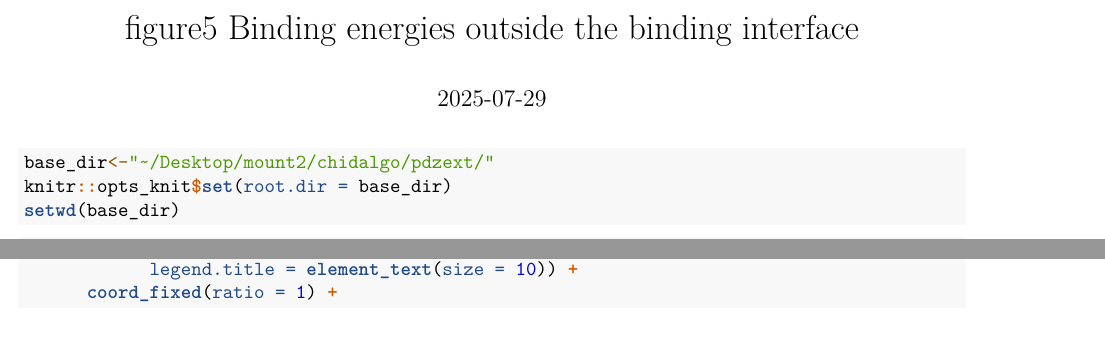
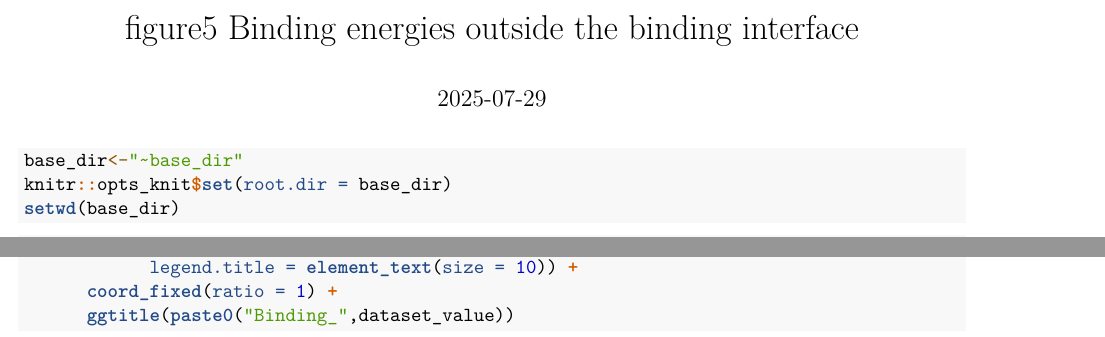
Before and after one commit to lehner-lab/pdzext, an R Markdown document (pdx_code/pdzext_Figure5.Rmd): two parts of pages 1 and 2 of 7, joined at a grey line, cut so that both start at the same text. Rendered offline with R 4.5, knitr and Pandoc, then LaTeX, with nearby package versions; some code elsewhere in the file could not run offline.

Commit message:
Update pdzext_Figure5.Rmd

````diff
--- a/pdx_code/pdzext_Figure5.Rmd
+++ b/pdx_code/pdzext_Figure5.Rmd
@@ -7,7 +7,7 @@ date: "2025-07-29"
 ---
 
 ```{r setup}
-base_dir<-"~/Desktop/mount2/chidalgo/pdzext/"
+base_dir<-"~base_dir"
 knitr::opts_knit$set(root.dir = base_dir)
 setwd(base_dir)
 ```
````
Also changed, not shown: pdx_code/pdzext_Figure5.Rmd (1 more changed lines).
